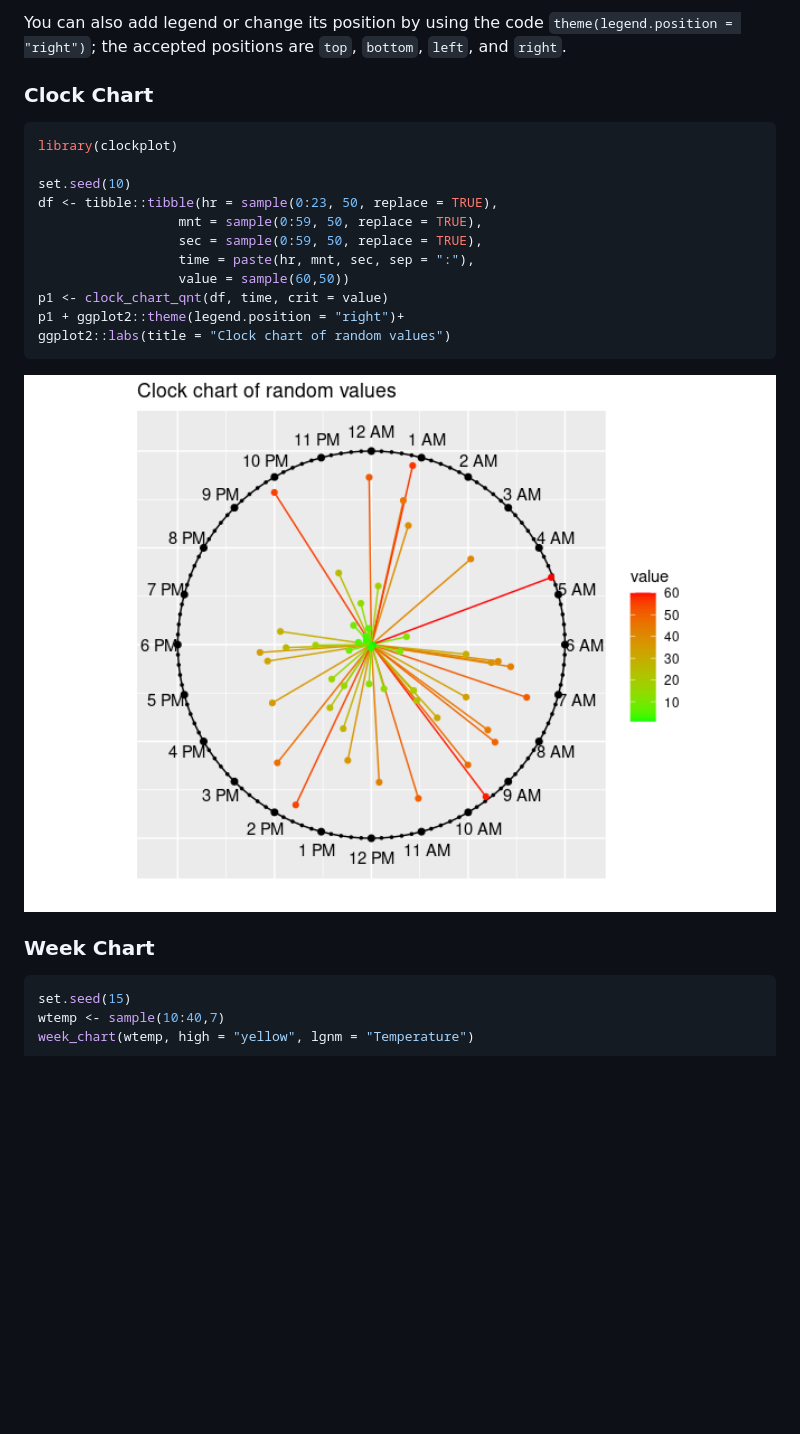
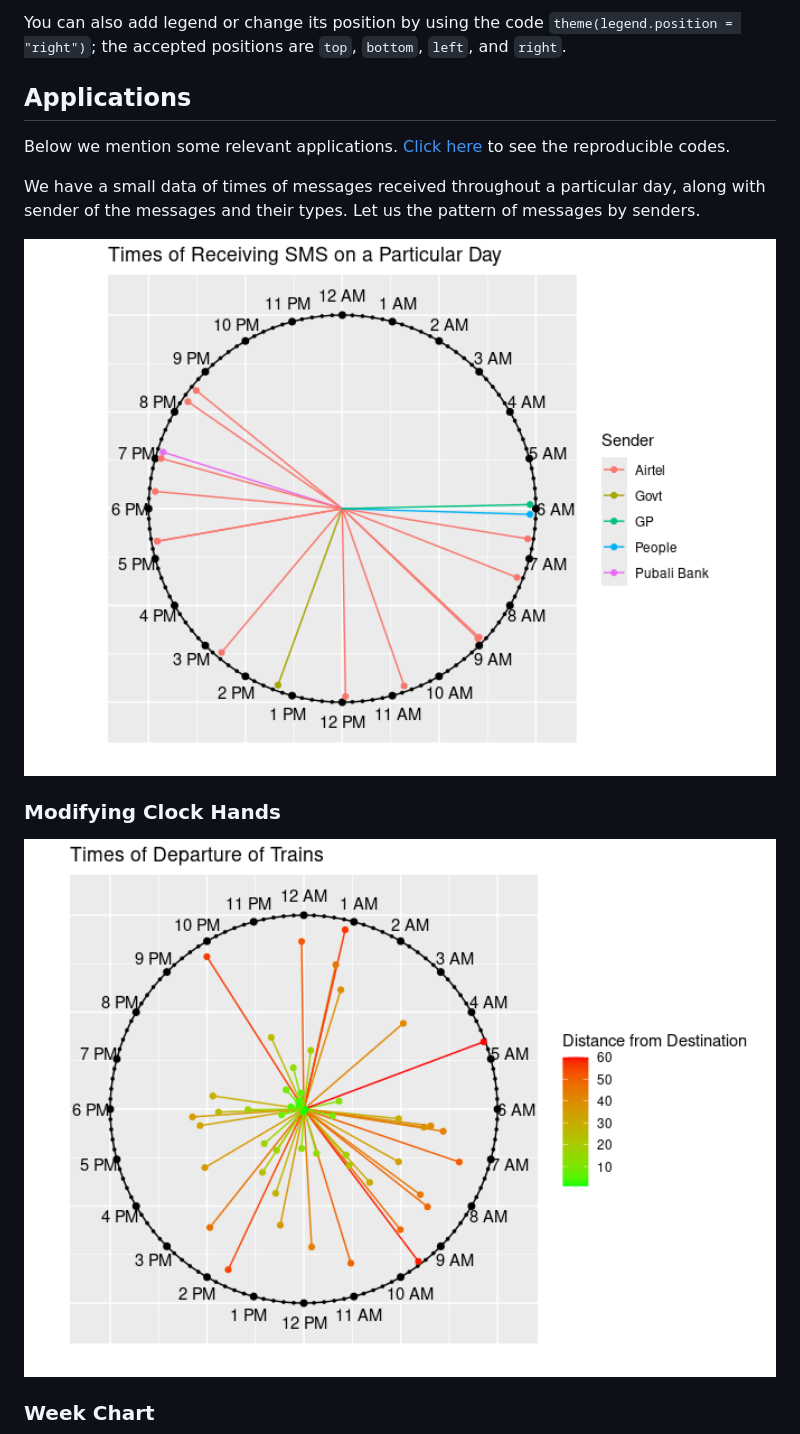
Before and after one commit to mahmudstat/clockplot, a Markdown page: README.md, the part around the change. GitHub-like rendering; pictures changed too: man/figures/README-example-1.png, man/figures/README-exqlt-1.png (added); blank space fills up the shorter version.

Commit message:
add train and sms example

````diff
--- a/README.md
+++ b/README.md
@@ -37,30 +37,22 @@ You can also add legend or change its position by using the code
 `theme(legend.position = "right")`; the accepted positions are `top`,
 `bottom`, `left`, and `right`.
 
-### Clock Chart
+## Applications
 
-``` r
-library(clockplot)
+Below we mention some relevant applications. [Click
+here](https://github.com/mahmudstat/clockplot/blob/main/README.Rmd) to
+see the reproducible codes.
 
-set.seed(10)
-df <- tibble::tibble(hr = sample(0:23, 50, replace = TRUE),
-                  mnt = sample(0:59, 50, replace = TRUE),
-                  sec = sample(0:59, 50, replace = TRUE),
-                  time = paste(hr, mnt, sec, sep = ":"),
-                  value = sample(60,50))
-p1 <- clock_chart_qnt(df, time, crit = value)
-p1 + ggplot2::theme(legend.position = "right")+
-ggplot2::labs(title = "Clock chart of random values")
-```
+We have a small data of times of messages received throughout a
+particular day, along with sender of the messages and their types. Let
+us the pattern of messages by senders.
+
+<img src="man/figures/README-exqlt-1.png" alt="SMS times" width="100%" />
+
+### Modifying Clock Hands
 
 <img src="man/figures/README-example-1.png" alt="Clock chart of random event times based on a random sample." width="100%" />
 
 ### Week Chart
 
-``` r
-set.seed(15)
-wtemp <- sample(10:40,7)
-week_chart(wtemp, high = "yellow", lgnm = "Temperature")
-```
-
 <img src="man/figures/README-week-chart-1.png" alt="Week chart of Temperature" width="100%" />
````
Also changed, not shown: man/figures/README-exqlttp-1.png (added), man/figures/README-week-chart-1.png, 2 other files.
